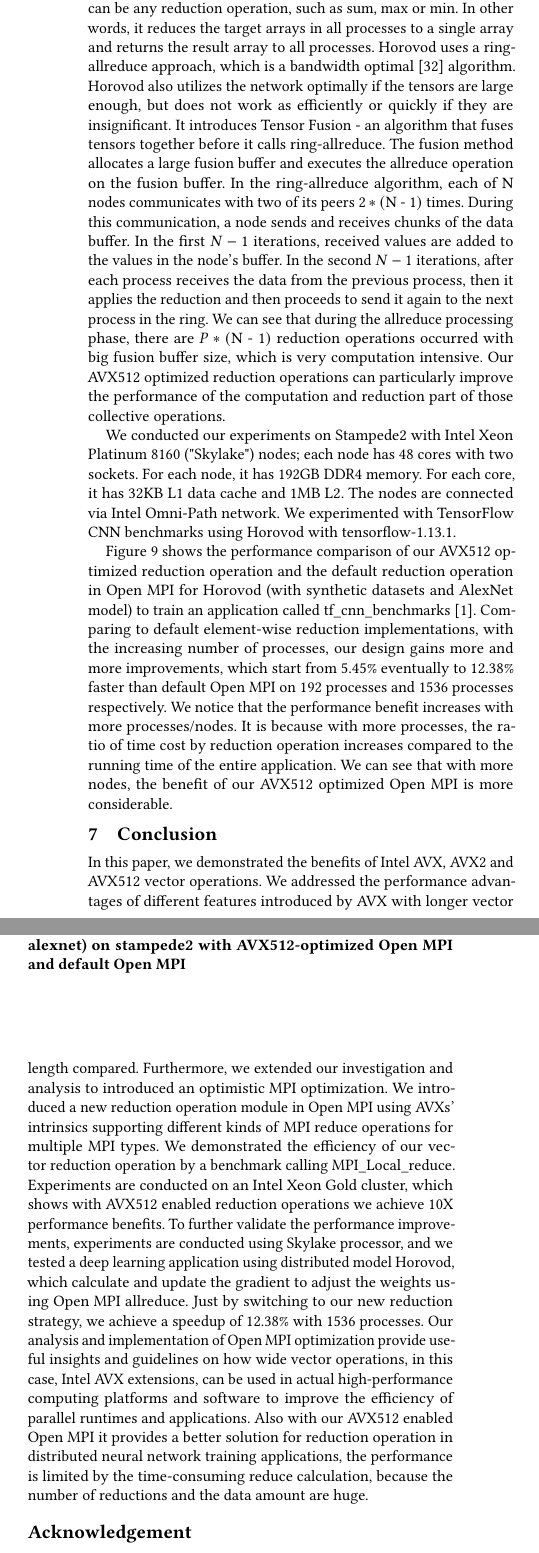
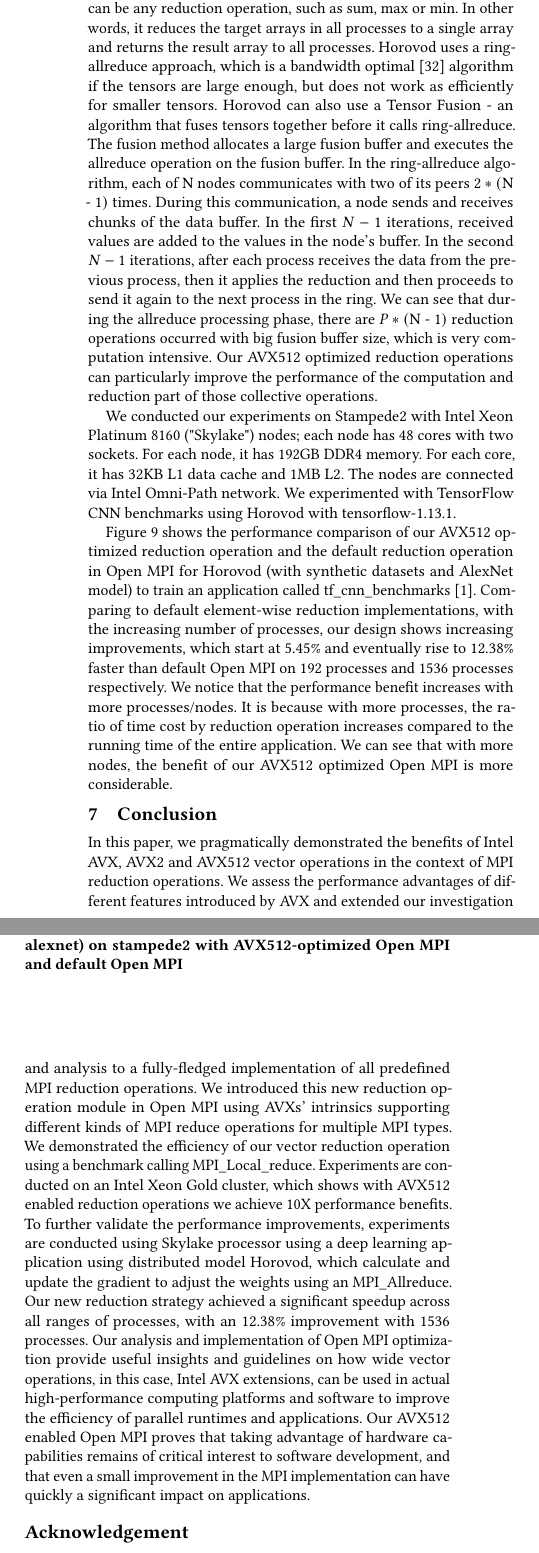
Before and after one commit to dong0321/AVX_op_paper, a LaTeX paper (avx-ompi.tex): two parts of the columns of page 9 of 10, joined at a grey line, cut so that both start at the same text. Compiled offline with pdfLaTeX.

Commit message:
Done.
Signed-off-by: George Bosilca <bosilca@icl.utk.edu>

```diff
--- a/avx-ompi.tex
+++ b/avx-ompi.tex
@@ -1018,10 +1022,9 @@ This operation can be any reduction operation, such as sum, max or min.
 In other words, it reduces the target arrays in all processes
 to a single array and returns the result array to all processes.
 %
-Horovod uses a ring-allreduce approach, which is a bandwidth optimal~\cite{allreduce-optimal} algorithm.
-Horovod also utilizes the network optimally if the tensors are large enough, but does not
-work as efficiently or quickly if they are insignificant.
-It introduces Tensor Fusion - an algorithm that fuses tensors together
+Horovod uses a ring-allreduce approach, which is a bandwidth optimal~\cite{allreduce-optimal} algorithm if the tensors are large enough, but does not
+work as efficiently for smaller tensors.
+Horovod can also use a Tensor Fusion - an algorithm that fuses tensors together
 before it calls ring-allreduce. The fusion method allocates a large fusion buffer and executes the
 allreduce operation on the fusion buffer.
 %
@@ -1052,7 +1055,8 @@ Figure~\ref{fig:horovod_tacc} shows the performance comparison of
 our AVX512 optimized reduction operation and the default reduction operation in \ompi for Horovod (with synthetic datasets and AlexNet model) to train an application called tf\_cnn\_benchmarks~\cite{cnn_Tensorflow}.
 Comparing to default element-wise reduction
 implementations, with the increasing number of processes,
-our design gains more and more improvements, which start from 5.45\% eventually to 12.38\% faster than default \ompi on 192 processes and 1536 processes respectively.
+our design shows increasing improvements, which start at 5.45\% and
+eventually rise to 12.38\% faster than default \ompi on 192 processes and 1536 processes respectively.
 We notice that the performance benefit increases with more processes/nodes.
 It is because with more processes, the ratio of time cost by reduction operation increases
 compared to the running time of the entire application.
@@ -1060,30 +1064,42 @@ We can see that with more nodes, the benefit of our AVX512 optimized \ompi is mo
 
 %to do check verbs
 \section{Conclusion}\label{sec:conclusion}
-In this paper, we demonstrated the benefits of Intel AVX, AVX2 and AVX512 vector operations. We
-addressed the performance advantages of different features introduced by AVX
-with longer vector length compared. Furthermore,
-we extended our investigation and analysis to introduced
-an optimistic \mpi optimization.
+In this paper, we pragmatically demonstrated the benefits of Intel
+AVX, AVX2 and AVX512 vector operations in the context of MPI reduction
+operations. We assess the performance advantages of different features
+introduced by AVX and extended our investigation and analysis to a
+fully-fledged implementation of all predefined MPI reduction
+operations.
 %
-We introduced
-a new reduction operation module in \ompi using AVXs' intrinsics supporting
-different kinds of \mpi reduce operations for multiple \mpi types. We
-demonstrated the efficiency of our vector reduction operation by a benchmark
-calling \mpifunc{Local_reduce}. Experiments are conducted on an Intel Xeon Gold cluster,
-which shows with AVX512 enabled reduction operations we achieve 10X performance benefits.
-To further validate the performance improvements,
-experiments are conducted using Skylake processor, and we tested a deep learning
-application using distributed model Horovod, which calculate and update the gradient to adjust the weights using \ompi allreduce.
-Just by switching to our new reduction strategy, we achieve a speedup of 12.38\% with 1536 processes.
-Our analysis and implementation of \ompi optimization provide useful insights and
-guidelines on how wide vector operations, in this case, Intel AVX extensions, can be
-used in actual high-performance computing platforms and
-software to improve the efficiency of parallel runtimes and applications.
-Also with our AVX512 enabled \ompi it provides a better solution for reduction operation
-in distributed neural network
-training applications, the performance is limited by the time-consuming reduce calculation,
-because the number of reductions and the data amount are huge.
+We introduced this new reduction operation module in \ompi using AVXs'
+intrinsics supporting different kinds of \mpi reduce operations for
+multiple \mpi types. We demonstrated the efficiency of our vector
+reduction operation using a benchmark calling
+\mpifunc{Local_reduce}. Experiments are conducted on an Intel Xeon
+Gold cluster, which shows with AVX512 enabled reduction operations we
+achieve 10X performance benefits.
+%
+To further validate the performance improvements, experiments are
+conducted using Skylake processor using a deep learning application
+using distributed model Horovod, which calculate and update the
+gradient to adjust the weights using an MPI\_Allreduce.  Our new
+reduction strategy achieved a significant speedup across all ranges of
+processes, with an 12.38\% improvement with 1536 processes.  Our
+analysis and implementation of \ompi optimization provide useful
+insights and guidelines on how wide vector operations, in this case,
+Intel AVX extensions, can be used in actual high-performance computing
+platforms and software to improve the efficiency of parallel runtimes
+and applications.
+%
+% Our AVX512 enabled \ompi provides a better solution for reduction
+% operation in general, and in particular on the tested distributed
+% neural network training application, the performance is limited by the
+% time-consuming reduce calculation, because the number of reductions
+% and the data amount are huge.
+Our AVX512 enabled \ompi proves that taking advantage of hardware
+capabilities remains of critical interest to software development, and
+that even a small improvement in the MPI implementation can have
+quickly a significant impact on applications.
 
 \section*{Acknowledgement}
 %
```
Also changed, not shown: avx-ompi.tex (10 more changed lines).
